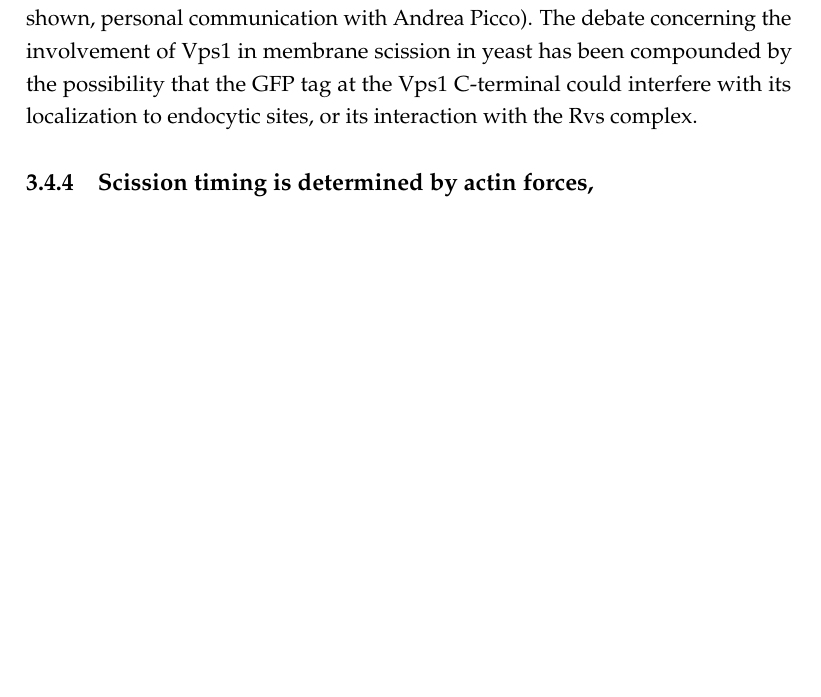
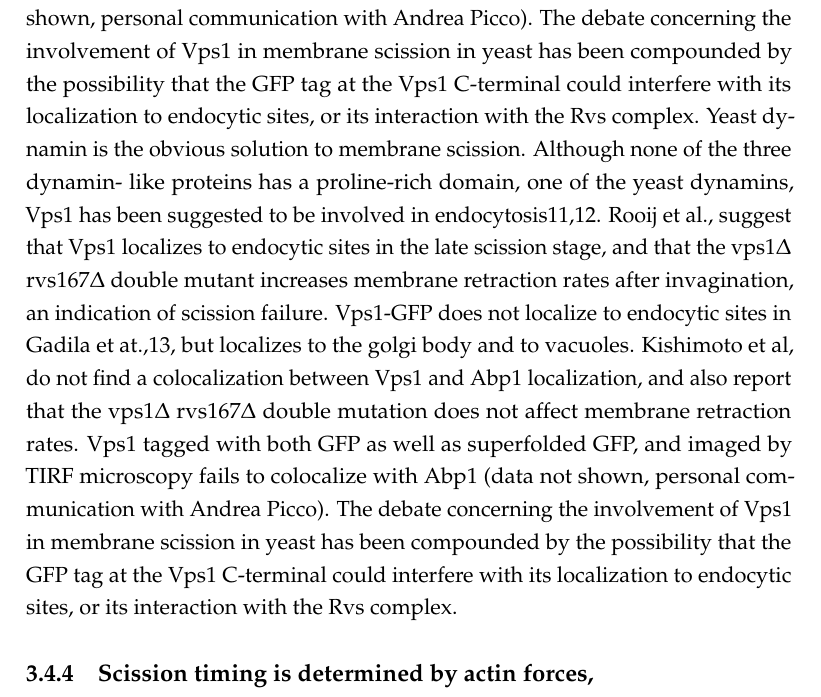
Before and after one commit to deepikaamenon/thesis_2021, a LaTeX thesis (main.tex, which reads Chapters/Results.tex): part of page 38 of 38, cut so that both start at the same text, the shorter picture padded with empty space. Compiled offline with pdfLaTeX.

Commit message:
txs auto checkin

```diff
--- a/Chapters/Results.tex
+++ b/Chapters/Results.tex
@@ -99,6 +99,7 @@ Is likely that SH3 domains, are involved in modulating oligomerization (5, 14) a
 
 	\subsection{Protein friction does not induce membrane scission }
 		Yeast dynamin is the obvious solution to membrane scission. Although none of the three dynamin- like proteins has a proline-rich domain, one of the yeast dynamins, Vps1 has been suggested to be involved in endocytosis11,12. Rooij et al., suggest that Vps1 localizes to endocytic sites in the late scission stage, and that the vps1Δ rvs167Δ double mutant increases membrane retraction rates after invagination, an indication of scission failure. Vps1-GFP does not localize to endocytic sites in Gadila et at.,13, but localizes to the golgi body and to vacuoles. Kishimoto et al, do not find a colocalization between Vps1 and Abp1 localization, and also report that the vps1Δ rvs167Δ  double mutation does not affect membrane retraction rates. Vps1 tagged with both GFP as well as superfolded GFP, and imaged by TIRF microscopy fails to colocalize with Abp1 (data not shown, personal communication with Andrea Picco). The debate concerning the involvement of Vps1 in membrane scission in yeast has been compounded by the possibility that the GFP tag at the Vps1 C-terminal could interfere with its localization to endocytic sites, or its interaction with the Rvs complex.
+			Yeast dynamin is the obvious solution to membrane scission. Although none of the three dynamin- like proteins has a proline-rich domain, one of the yeast dynamins, Vps1 has been suggested to be involved in endocytosis11,12. Rooij et al., suggest that Vps1 localizes to endocytic sites in the late scission stage, and that the vps1Δ rvs167Δ double mutant increases membrane retraction rates after invagination, an indication of scission failure. Vps1-GFP does not localize to endocytic sites in Gadila et at.,13, but localizes to the golgi body and to vacuoles. Kishimoto et al, do not find a colocalization between Vps1 and Abp1 localization, and also report that the vps1Δ rvs167Δ  double mutation does not affect membrane retraction rates. Vps1 tagged with both GFP as well as superfolded GFP, and imaged by TIRF microscopy fails to colocalize with Abp1 (data not shown, personal communication with Andrea Picco). The debate concerning the involvement of Vps1 in membrane scission in yeast has been compounded by the possibility that the GFP tag at the Vps1 C-terminal could interfere with its localization to endocytic sites, or its interaction with the Rvs complex.
 
 	\subsection{Scission timing is determined by actin forces, \\
 		BAR domains prevent scission}
```
Also changed, not shown: Chapters/Results.tex (8 more changed lines).
